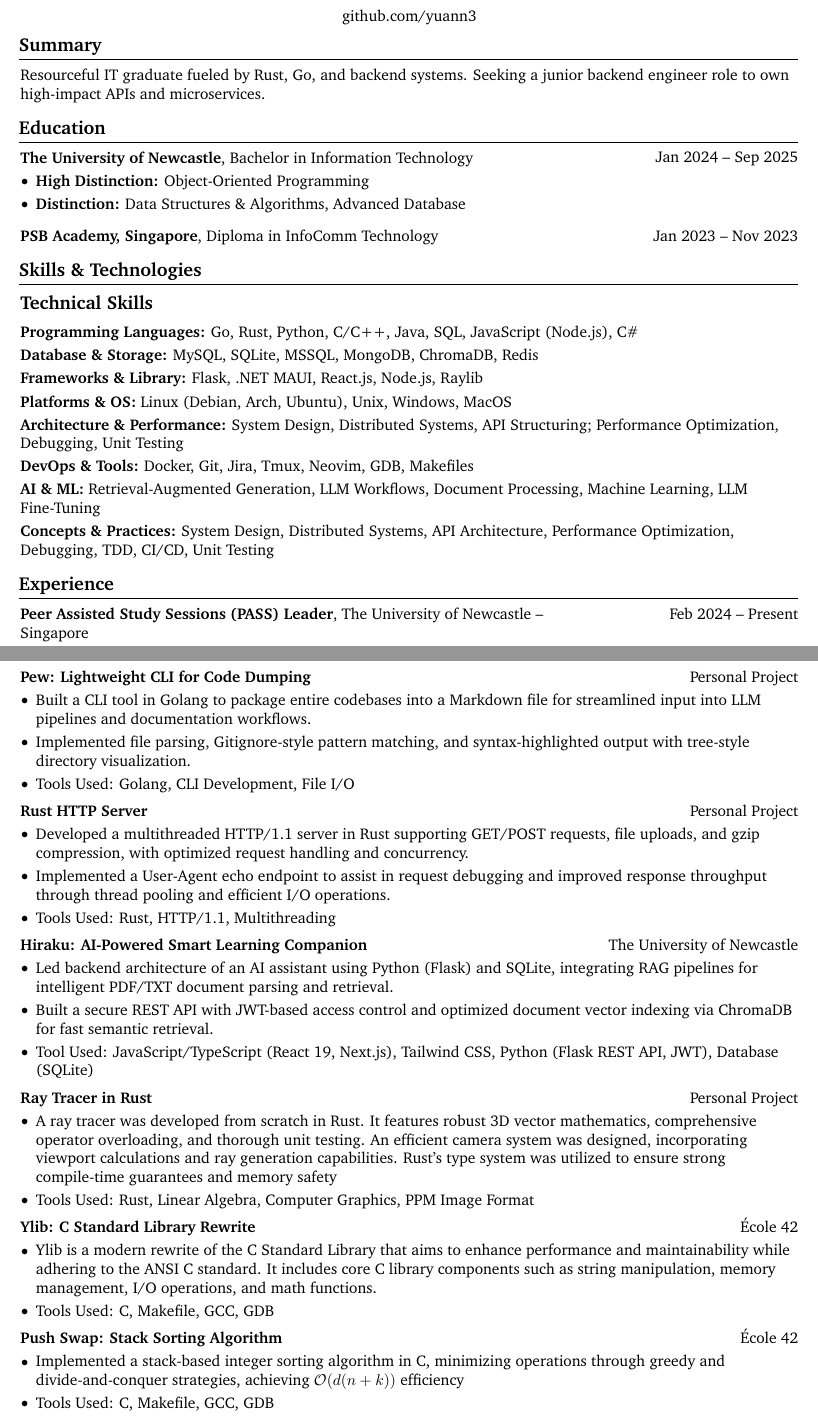
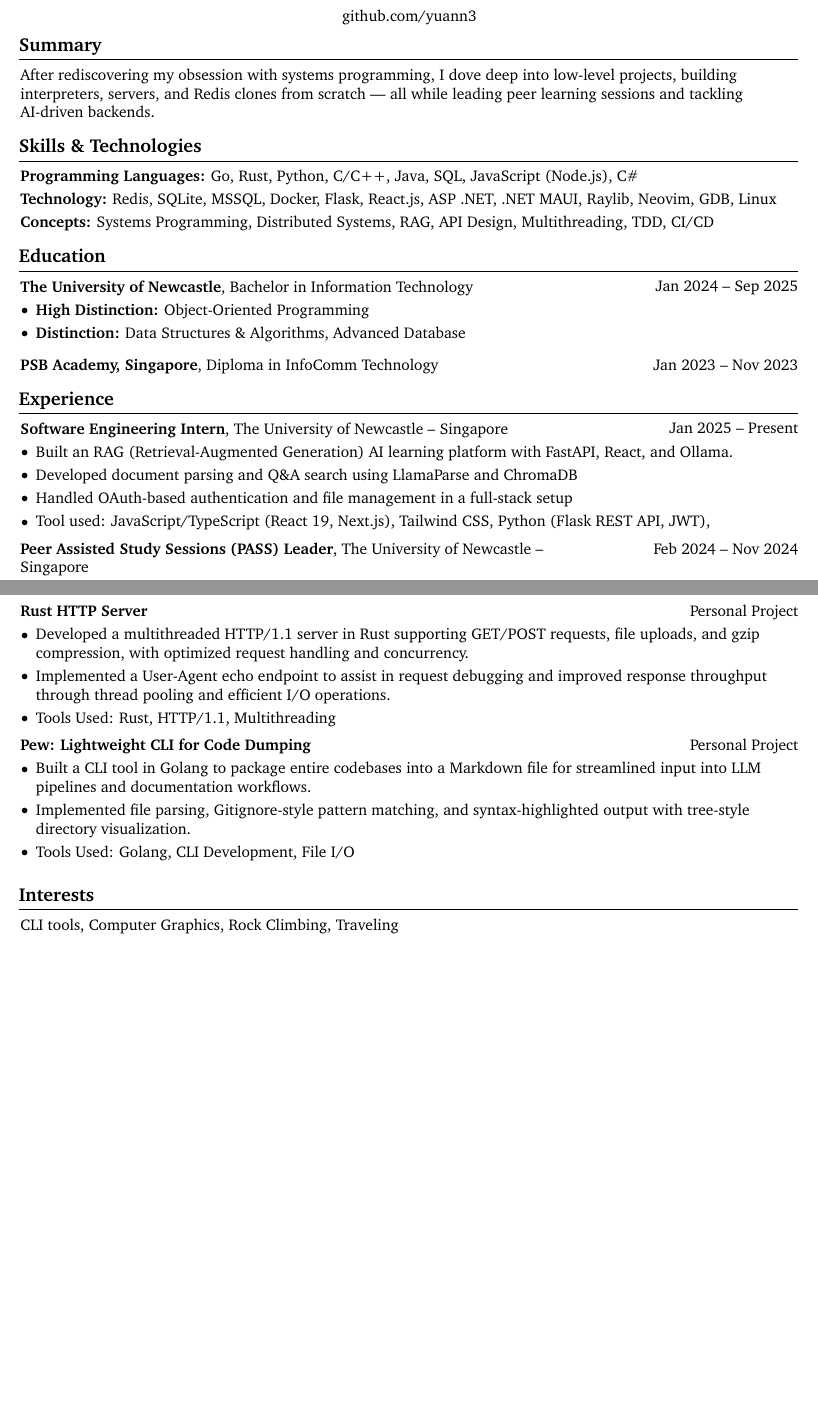
Before and after one commit to yuann3/MyCV, a LaTeX document (main.tex): two parts of pages 1 and 2 of 2, joined at a grey line, cut so that both start at the same text, the shorter picture padded with empty space. Compiled offline with pdfLaTeX.

Commit message:
Updates from Overleaf

```diff
--- a/main.tex
+++ b/main.tex
@@ -190,10 +190,26 @@
 
     \vspace{5 pt - 0.3 cm}
 
+        \section{Summary}
+        \begin{onecolentry}
+            After rediscovering my obsession with systems programming, I dove deep into low-level projects, building interpreters, servers, and Redis clones from scratch — all while leading peer learning sessions and tackling AI-driven backends.
+        \end{onecolentry}
 
-    \section{Summary}
+\section{Skills \& Technologies}
         \begin{onecolentry}
-            Resourceful IT graduate fueled by Rust, Go, and backend systems. Seeking a junior backend engineer role to own high-impact APIs and microservices.
+            \textbf{Programming Languages:} Go, Rust, Python, C/C++, Java, SQL, JavaScript (Node.js), C\#
+        \end{onecolentry}
+
+        \vspace{0.1 cm}
+
+        \begin{onecolentry}
+            \textbf{Technology:} Redis, SQLite, MSSQL, Docker, Flask, React.js, ASP .NET, .NET MAUI, Raylib, Neovim, GDB, Linux
+        \end{onecolentry}
+
+        \vspace{0.1 cm}
+
+        \begin{onecolentry}
+            \textbf{Concepts:} Systems Programming, Distributed Systems, RAG, API Design, Multithreading, TDD, CI/CD
         \end{onecolentry}
 
     \section{Education}
@@ -218,58 +234,27 @@
             \textbf{PSB Academy, Singapore}, Diploma in InfoComm Technology\end{twocolentry}
 
 
-        \section{Skills \& Technologies}
-
-        \subsection*{Technical Skills}
-        \begin{onecolentry}
-            \textbf{Programming Languages:} Go, Rust, Python, C/C++, Java, SQL, JavaScript (Node.js), C\#
-        \end{onecolentry}
-
-        \vspace{0.1 cm}
-
-        \begin{onecolentry}
-            \textbf{Database \& Storage:} MySQL, SQLite, MSSQL, MongoDB, ChromaDB, Redis
-        \end{onecolentry}
-
-        \vspace{0.1 cm}
-
-        \begin{onecolentry}
-            \textbf{Frameworks \& Library:} Flask, .NET MAUI, React.js, Node.js, Raylib
-        \end{onecolentry}
-
-        \vspace{0.1 cm}
-
-        \begin{onecolentry}
-            \textbf{Platforms \& OS:} Linux (Debian, Arch, Ubuntu), Unix, Windows, MacOS
-        \end{onecolentry}
-
-        \vspace{0.1 cm}
-
-        \begin{onecolentry}
-            \textbf{Architecture \& Performance:} System Design, Distributed Systems, API Structuring; Performance Optimization, Debugging, Unit Testing
-        \end{onecolentry}
-
-        \vspace{0.1 cm}
-
-        \begin{onecolentry}
-            \textbf{DevOps \& Tools:} Docker, Git, Jira, Tmux, Neovim, GDB, Makefiles
-        \end{onecolentry}
-
-        \vspace{0.1 cm}
-
-        \begin{onecolentry}
-            \textbf{AI \& ML:} Retrieval-Augmented Generation, LLM Workflows, Document Processing, Machine Learning, LLM Fine-Tuning
-        \end{onecolentry}
-
-        \vspace{0.1 cm}
-
-        \begin{onecolentry}
-            \textbf{Concepts \& Practices:} System Design, Distributed Systems, API Architecture, Performance Optimization, Debugging, TDD, CI/CD, Unit Testing
-        \end{onecolentry}
 
         \section{Experience}
+
                 \begin{twocolentry}{
-                    Feb 2024 – Present
+                    Jan 2025 – Present
+                }
+                    \textbf{Software Engineering Intern}, The University of Newcastle -- Singapore \end{twocolentry}
+                \vspace{0.10 cm}
+                \begin{onecolentry}
+                    \begin{highlights}
+                        \item Built an RAG (Retrieval-Augmented Generation) AI learning platform with FastAPI, React, and Ollama.
+                        \item Developed document parsing and Q\&A search using LlamaParse and ChromaDB
+                        \item Handled OAuth-based authentication and file management in a full-stack setup
+                        \item Tool used: JavaScript/TypeScript (React 19, Next.js), Tailwind CSS, Python (Flask REST API, JWT),
+                    \end{highlights}
+                \end{onecolentry}
+
+                \vspace{0.2 cm}
+
+                \begin{twocolentry}{
+                    Feb 2024 – Nov 2024
                 }
                     \textbf{Peer Assisted Study Sessions (PASS) Leader}, The University of Newcastle -- Singapore \end{twocolentry}
                 \vspace{0.10 cm}
@@ -313 +293,0 @@
-                \item Supported language features including booleans, integers, closures, and first-class functions to reflect real-world scripting capabilities.
@@ -318,3 +300,4 @@
         \vspace{0.2 cm}
 
         \begin{twocolentry}{
+            \href{https://github.com/yuann3/Rego/}{Personal Project}
@@ -333,3 +330,20 @@
+        \end{onecolentry}
+
+                \vspace{0.2 cm}
+        \begin{twocolentry}{
+            \href{https://github.com/yuann3/http-rust/}{Personal Project}
+        }
+            \textbf{Rust HTTP Server}\end{twocolentry}
+
+        \vspace{0.10 cm}
+        \begin{onecolentry}
+            \begin{highlights}
+                \item Developed a multithreaded HTTP/1.1 server in Rust supporting GET/POST requests, file uploads, and gzip compression, with optimized request handling and concurrency.
+                \item Implemented a User-Agent echo endpoint to assist in request debugging and improved response throughput through thread pooling and efficient I/O operations.
+                \item Tools Used: Rust, HTTP/1.1, Multithreading
+            \end{highlights}
+        \end{onecolentry}
+
 
         \vspace{0.2 cm}
 
@@ -350,84 +364,9 @@
 
         \vspace{0.2 cm}
 
-        \begin{twocolentry}{
-            \href{https://github.com/yuann3/http-rust/}{Personal Project}
-        }
-            \textbf{Rust HTTP Server}\end{twocolentry}
-
-        \vspace{0.10 cm}
+         \section{Interests}
         \begin{onecolentry}
-            \begin{highlights}
-                \item Developed a multithreaded HTTP/1.1 server in Rust supporting GET/POST requests, file uploads, and gzip compression, with optimized request handling and concurrency.
-                \item Implemented a User-Agent echo endpoint to assist in request debugging and improved response throughput through thread pooling and efficient I/O operations.
-                \item Tools Used: Rust, HTTP/1.1, Multithreading
-            \end{highlights}
+            CLI tools, Computer Graphics, Rock Climbing, Traveling
         \end{onecolentry}
 
-
-        \vspace{0.2 cm}
-
-        \begin{twocolentry}{
-            \href{https://github.com/yuann3/Hiraku-RAG}{The University of Newcastle}
-        }
-            \textbf{Hiraku: AI-Powered Smart Learning Companion}\end{twocolentry}
-
-        \vspace{0.10 cm}
-        \begin{onecolentry}
-            \begin{highlights}
-                \item Led backend architecture of an AI assistant using Python (Flask) and SQLite, integrating RAG pipelines for intelligent PDF/TXT document parsing and retrieval.
-                \item Built a secure REST API with JWT-based access control and optimized document vector indexing via ChromaDB for fast semantic retrieval.
-                \item Tool Used: JavaScript/TypeScript (React 19, Next.js), Tailwind CSS, Python (Flask REST API, JWT), Database (SQLite)
-            \end{highlights}
-        \end{onecolentry}
-
-
-        \vspace{0.2 cm}
-
-        \begin{twocolentry}{
-            \href{https://github.com/yuann3/RayRust}{Personal Project}
-        }
-            \textbf{Ray Tracer in Rust}\end{twocolentry}
-
-        \vspace{0.10 cm}
-        \begin{onecolentry}
-            \begin{highlights}
-                \item A ray tracer was developed from scratch in Rust. It features robust 3D vector mathematics, comprehensive operator overloading, and thorough unit testing. An efficient camera system was designed, incorporating viewport calculations and ray generation capabilities. Rust's type system was utilized to ensure strong compile-time guarantees and memory safety
-                \item Tools Used: Rust, Linear Algebra, Computer Graphics, PPM Image Format
-            \end{highlights}
-        \end{onecolentry}
-
-        \vspace{0.2 cm}
-
-        \begin{twocolentry}{
-            \href{https://github.com/yuann3/Ylib}{École 42}
-        }
-            \textbf{Ylib: C Standard Library Rewrite}\end{twocolentry}
-
-        \vspace{0.10 cm}
-        \begin{onecolentry}
-            \begin{highlights}
-                \item Ylib is a modern rewrite of the C Standard Library that aims to enhance performance and maintainability while adhering to the ANSI C standard. It includes core C library components such as string manipulation, memory management, I/O operations, and math functions.
-                \item Tools Used: C, Makefile, GCC, GDB
-            \end{highlights}
-        \end{onecolentry}
-
-        \vspace{0.2 cm}
-
-        \begin{twocolentry}{
-            \href{https://github.com/yuann3/push_swap}{École 42}
-        }
-            \textbf{Push Swap: Stack Sorting Algorithm}\end{twocolentry}
-
-        \vspace{0.10 cm}
-        \begin{onecolentry}
-            \begin{highlights}
-                \item Implemented a stack-based integer sorting algorithm in C, minimizing operations through greedy and divide-and-conquer strategies, achieving $\mathcal{O}(d(n + k))$ efficiency
-                \item Tools Used: C, Makefile, GCC, GDB
-            \end{highlights}
-        \end{onecolentry}
-
-
-
-
 \end{document}
```
Also changed, not shown: main.tex (32 more changed lines).
